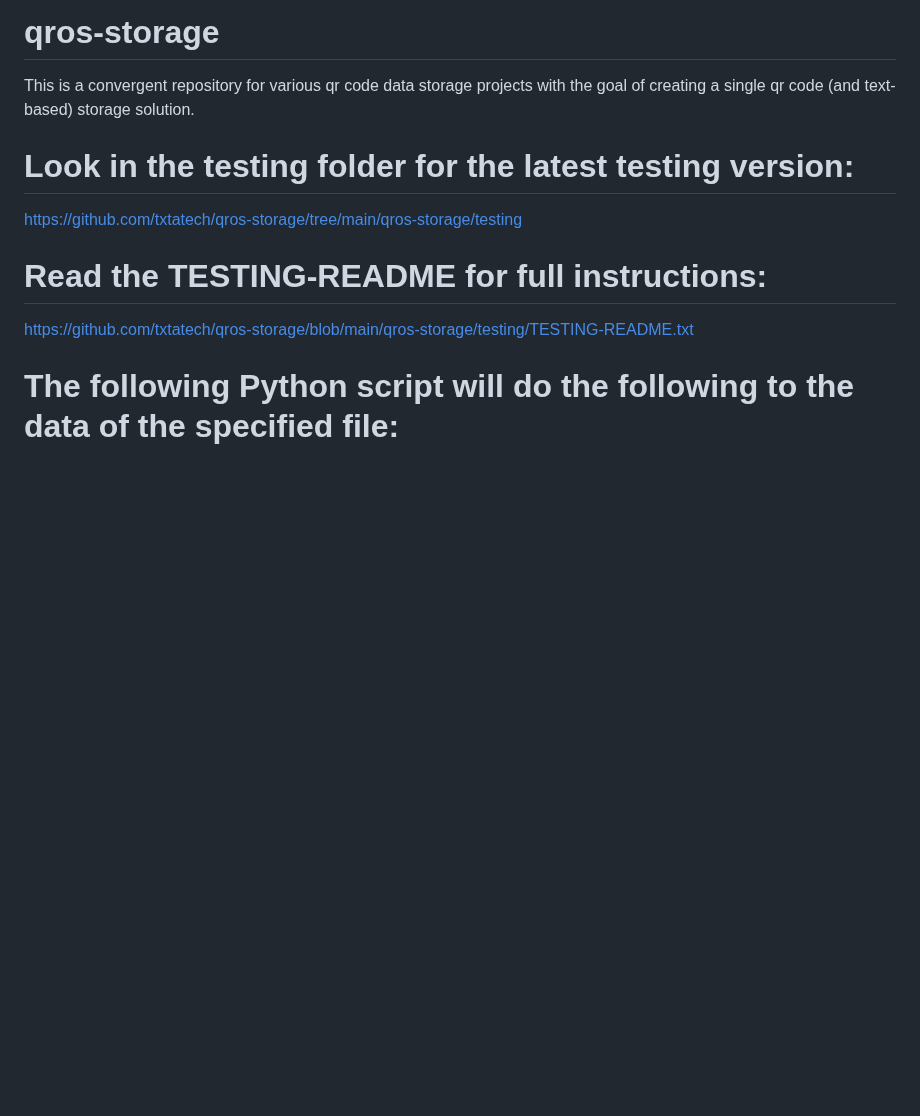
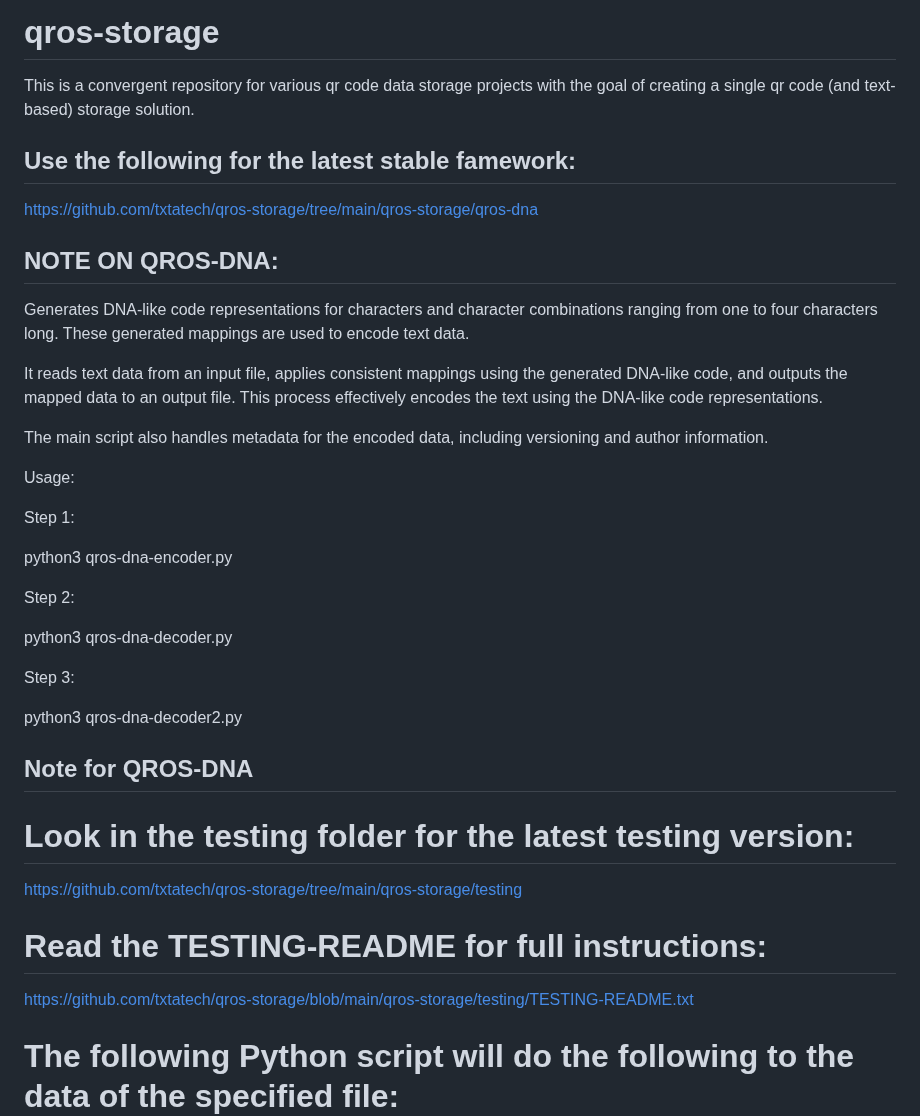
Before and after one commit to txtatech/qros-storage, a Markdown page: README.md, the part around the change. Rendered like a GitHub page; blank space fills up the shorter version.

```diff
--- a/README.md
+++ b/README.md
@@ -1,5 +1,33 @@
 # qros-storage
 This is a convergent repository for various qr code data storage projects with the goal of creating a single qr code (and text-based) storage solution.
+
+## Use the following for the latest stable famework:
+
+https://github.com/txtatech/qros-storage/tree/main/qros-storage/qros-dna
+
+## NOTE ON QROS-DNA:
+
+Generates DNA-like code representations for characters and character combinations ranging from one to four characters long. These generated mappings are used to encode text data.
+
+It reads text data from an input file, applies consistent mappings using the generated DNA-like code, and outputs the mapped data to an output file. This process effectively encodes the text using the DNA-like code representations.
+
+The main script also handles metadata for the encoded data, including versioning and author information.
+
+Usage:
+
+Step 1:
+
+python3 qros-dna-encoder.py
+
+Step 2:
+
+python3 qros-dna-decoder.py
+
+Step 3:
+
+python3 qros-dna-decoder2.py
+
+## Note for QROS-DNA
 
 # Look in the testing folder for the latest testing version:
 
```
